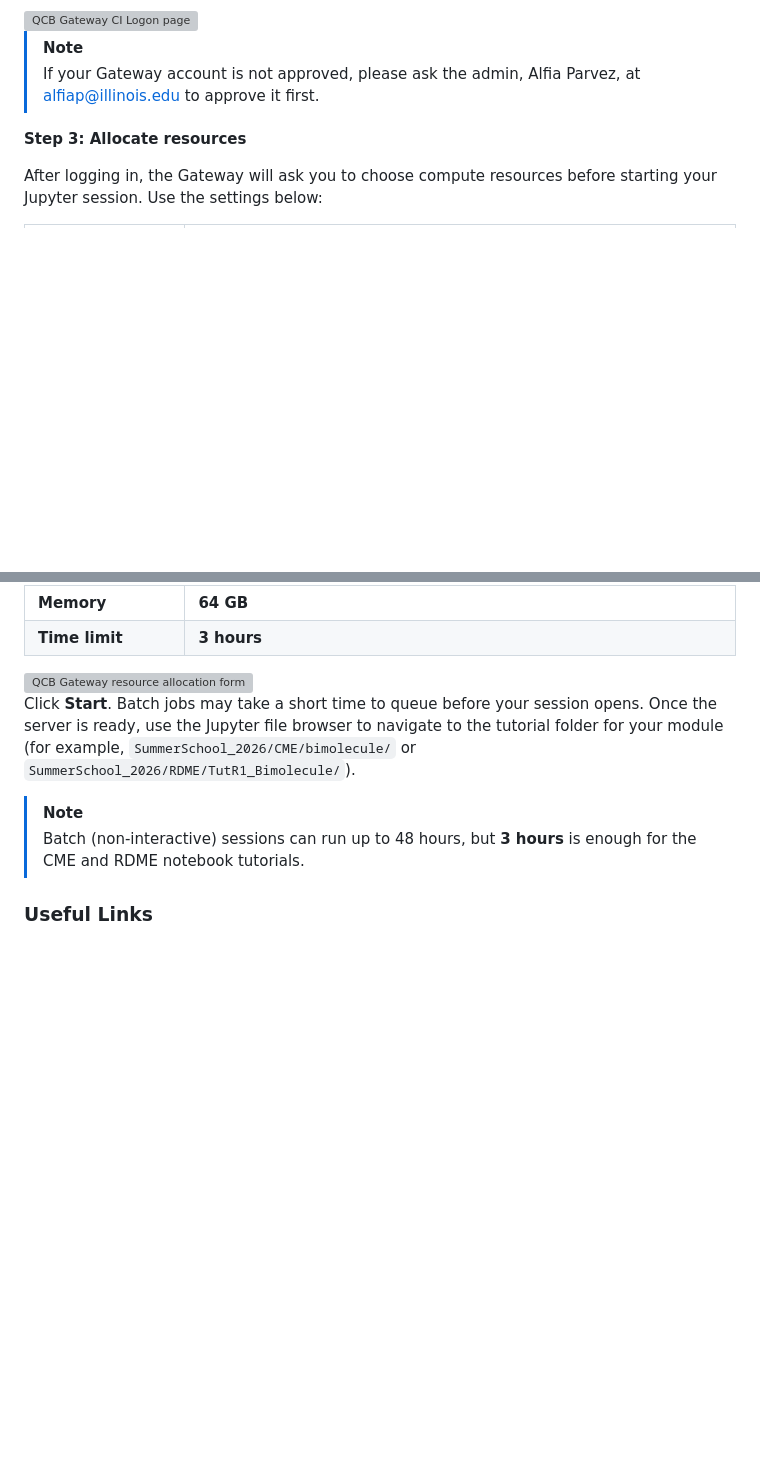
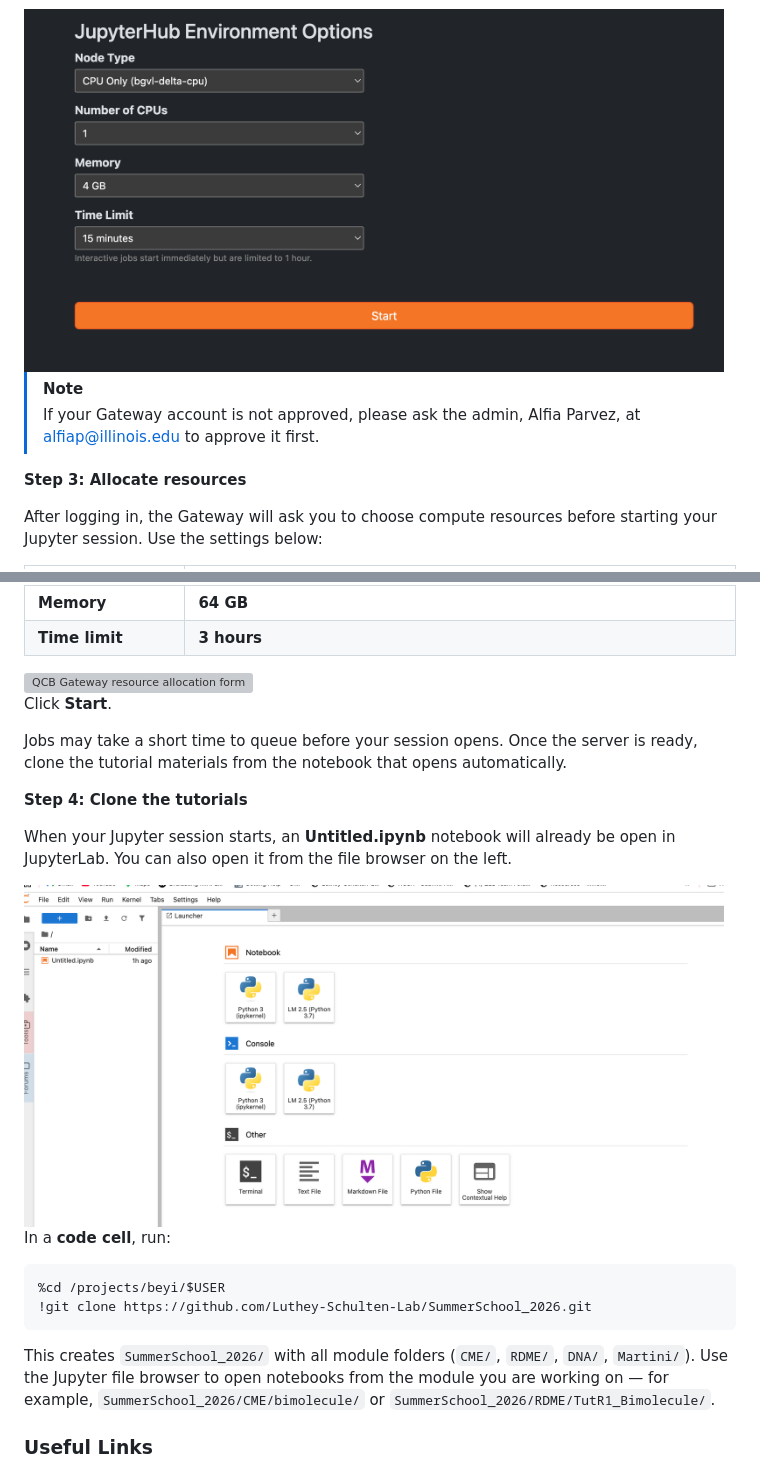
Before and after one commit to Luthey-Schulten-Lab/SummerSchool_2026, a Markdown page: README.md, 2 parts joined by grey strips. Rendered like a GitHub page; pictures changed too: figs/jupyter_env.png (added); blank space fills up the shorter version; grey boxes are pictures that could not be loaded.

````diff
--- a/README.md
+++ b/README.md
@@ -40,7 +40,7 @@ Click on the **QCB Gateway** tab. You should see the **JupyterHub login page** f
 
 Click **CI Logon** and sign in with your NCSA Delta credentials.
 
-<img src="./figs/QCB_Gateway_Login.png" alt="QCB Gateway CI Logon page" width="700">
+<img src="./figs/QCB_Gateway_homepage.png" alt="QCB Gateway CI Logon page" width="700">
 
 > [!NOTE]
 > If your Gateway account is not approved, please ask the admin, Alfia Parvez, at alfiap@illinois.edu to approve it first.
@@ -60,10 +60,24 @@ After logging in, the Gateway will ask you to choose compute resources before st
 
 <img src="./figs/Resource_Allocation.png" alt="QCB Gateway resource allocation form" width="700">
 
-Click **Start**. Batch jobs may take a short time to queue before your session opens. Once the server is ready, use the Jupyter file browser to navigate to the tutorial folder for your module (for example, `SummerSchool_2026/CME/bimolecule/` or `SummerSchool_2026/RDME/TutR1_Bimolecule/`).
+Click **Start**.
 
-> [!NOTE]
-> Batch (non-interactive) sessions can run up to 48 hours, but **3 hours** is enough for the CME and RDME notebook tutorials.
+Jobs may take a short time to queue before your session opens. Once the server is ready, clone the tutorial materials from the notebook that opens automatically.
+
+**Step 4: Clone the tutorials**
+
+When your Jupyter session starts, an **Untitled.ipynb** notebook will already be open in JupyterLab. You can also open it from the file browser on the left.
+
+<img src="./figs/jupyter_env.png" alt="JupyterLab environment with Untitled.ipynb" width="700">
+
+In a **code cell**, run:
+
+```python
+%cd /projects/beyi/$USER
+!git clone https://github.com/Luthey-Schulten-Lab/SummerSchool_2026.git
+```
+
+This creates `SummerSchool_2026/` with all module folders (`CME/`, `RDME/`, `DNA/`, `Martini/`). Use the Jupyter file browser to open notebooks from the module you are working on — for example, `SummerSchool_2026/CME/bimolecule/` or `SummerSchool_2026/RDME/TutR1_Bimolecule/`.
 
 ### Useful Links
 0. [STC-QCB Official Website](https://qcb.illinois.edu/): Check out the QCB website for more events!
````
Also changed, not shown: other parts of README.md (+1 -1 lines), CME/README.md (+25 -9 lines), RDME/readme.md (+11 -3 lines).
